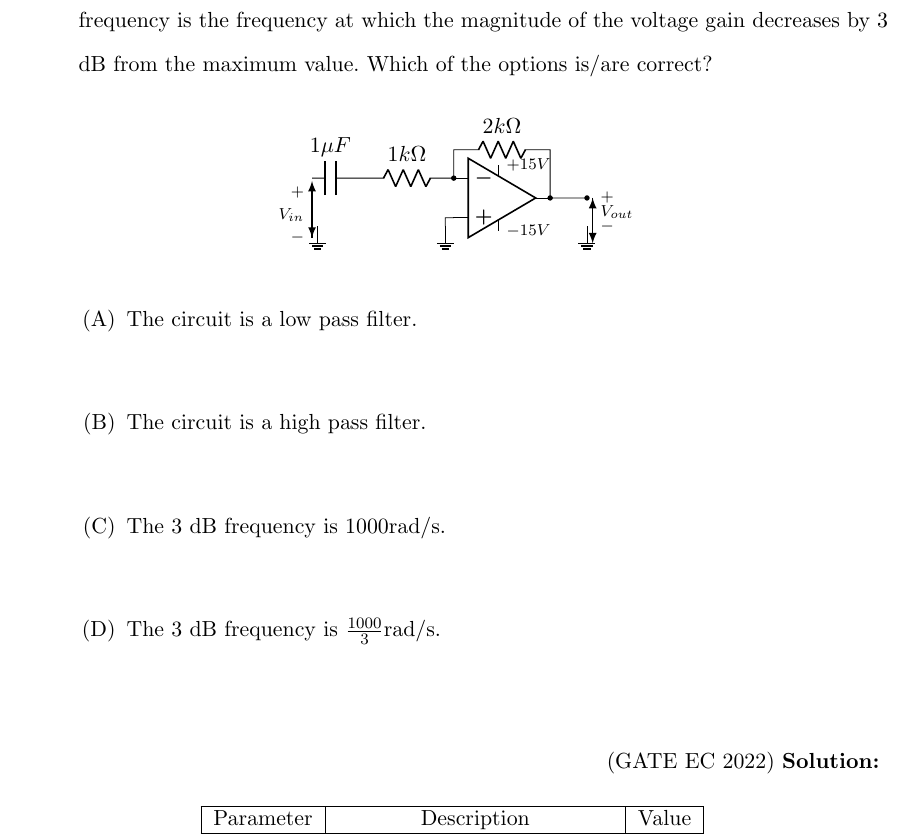
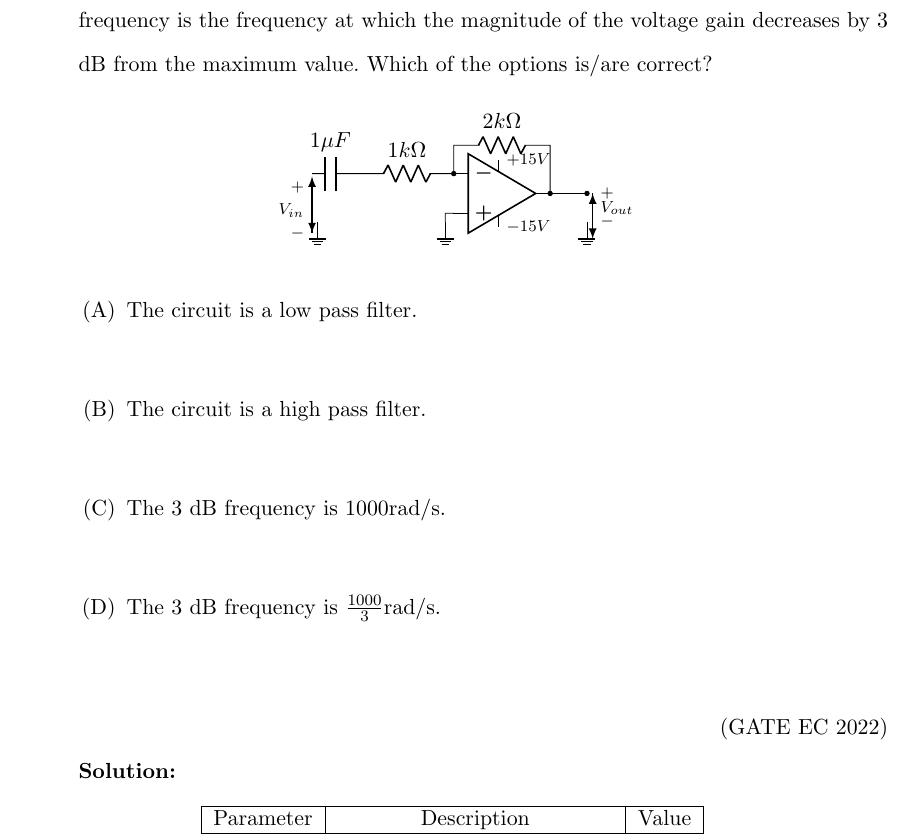
Before and after one commit to krishnakaustubh11005/GATE-signal-2022, a LaTeX thesis (main.tex, which reads 2022/filters.tex): part of page 26 of 164, cut so that both start at the same text. Compiled offline with pdfLaTeX.

Commit message:
Update filters.tex

```diff
--- a/2022/filters.tex
+++ b/2022/filters.tex
@@ -52,7 +52,7 @@ provided (here, $\omega$ is the angular frequency in $ rad/s $). The values of $
 \item The 3 dB frequency is 1000rad/s.\\
 \item The 3 dB frequency is $\frac{1000}{3}$rad/s.\\
 \end{enumerate}
-\hfill(GATE EC 2022)
+\hfill(GATE EC 2022)\\
 \solution
 \input{2022/EC/26/gate22.tex}
 \pagebreak
```
